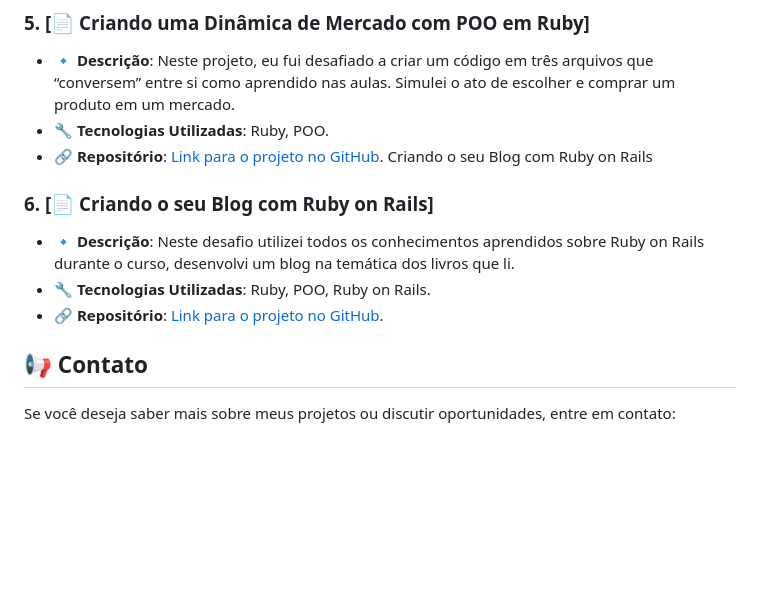
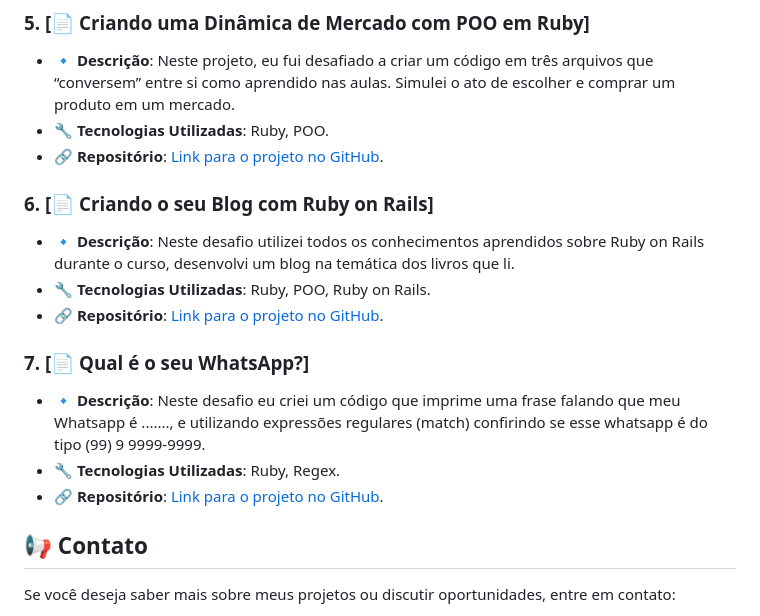
Before and after one commit to victorrf/Ruby_Developer, a Markdown page: README.md, the part around the change. Drawn GitHub-style; blank space fills up the shorter version.

Commit message:
Update README.md
Colocando novo projeto de Regex.

```diff
--- a/README.md
+++ b/README.md
@@ -41,11 +41,16 @@ Ruby é uma linguagem de programação criada para ser de fácil entendimento, c
 - **🔹 Descrição**: Neste projeto, eu fui desafiado a criar um código em três arquivos que “conversem” entre si como aprendido nas aulas. Simulei o ato de escolher e comprar um produto em um mercado.
 - **🔧 Tecnologias Utilizadas**: Ruby, POO.
 - **🔗 Repositório**: [Link para o projeto no GitHub](https://github.com/victorrf/Ruby_Developer/tree/main/Desafios/MercadocomPOO).
-Criando o seu Blog com Ruby on Rails
+
 ### 6. [📄 Criando o seu Blog com Ruby on Rails]
 - **🔹 Descrição**: Neste desafio utilizei todos os conhecimentos aprendidos sobre Ruby on Rails durante o curso, desenvolvi um blog na temática dos livros que li.
 - **🔧 Tecnologias Utilizadas**: Ruby, POO, Ruby on Rails.
 - **🔗 Repositório**: [Link para o projeto no GitHub](https://github.com/victorrf/Ruby_Developer/tree/main/Desafios/livro).
+
+### 7. [📄 Qual é o seu WhatsApp?]
+- **🔹 Descrição**: Neste desafio eu criei um código que imprime uma frase falando que meu Whatsapp é ......., e utilizando expressões regulares (match) confirindo se esse whatsapp é do tipo (99) 9 9999-9999.
+- **🔧 Tecnologias Utilizadas**: Ruby, Regex.
+- **🔗 Repositório**: [Link para o projeto no GitHub](https://github.com/victorrf/Ruby_Developer/blob/main/Desafios/whatsapp.rb).
 
 ## 📢 Contato
 
```
